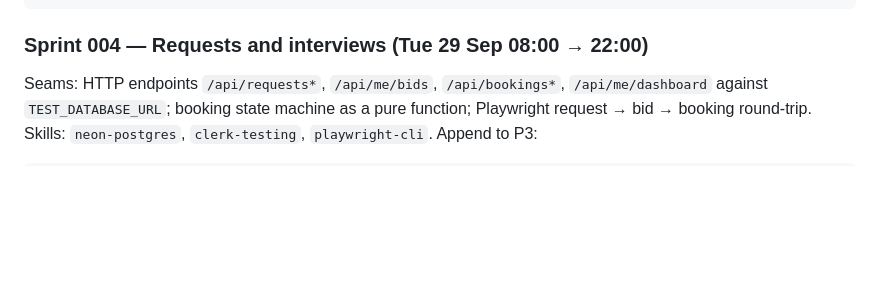
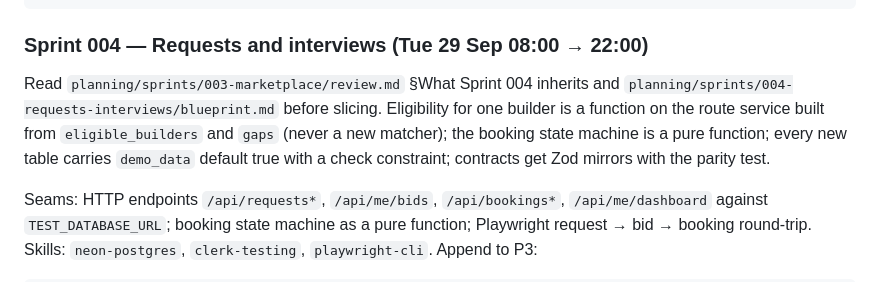
Before and after one commit to simpleHacker0893/basix-venture-route, a Markdown page: planning/PROMPTS.md, the part around the change. Drawn GitHub-style; blank space fills up the shorter version.

````diff
--- a/planning/PROMPTS.md
+++ b/planning/PROMPTS.md
@@ -176,6 +176,8 @@ SQLModel + Alembic + asyncpg only (D-17); never the Convex skill. Migration 0001
 ```
 
 ### Sprint 004 — Requests and interviews (Tue 29 Sep 08:00 → 22:00)
+Read `planning/sprints/003-marketplace/review.md` §What Sprint 004 inherits and `planning/sprints/004-requests-interviews/blueprint.md` before slicing. Eligibility for one builder is a function on the route service built from `eligible_builders` and `gaps` (never a new matcher); the booking state machine is a pure function; every new table carries `demo_data` default true with a check constraint; contracts get Zod mirrors with the parity test.
+<!-- Inherited (Sprint 003 review) -->
 Seams: HTTP endpoints `/api/requests*`, `/api/me/bids`, `/api/bookings*`, `/api/me/dashboard` against `TEST_DATABASE_URL`; booking state machine as a pure function; Playwright request → bid → booking round-trip.
 Skills: `neon-postgres`, `clerk-testing`, `playwright-cli`.
 Append to P3:
````
Also changed, not shown: 2 other files.
